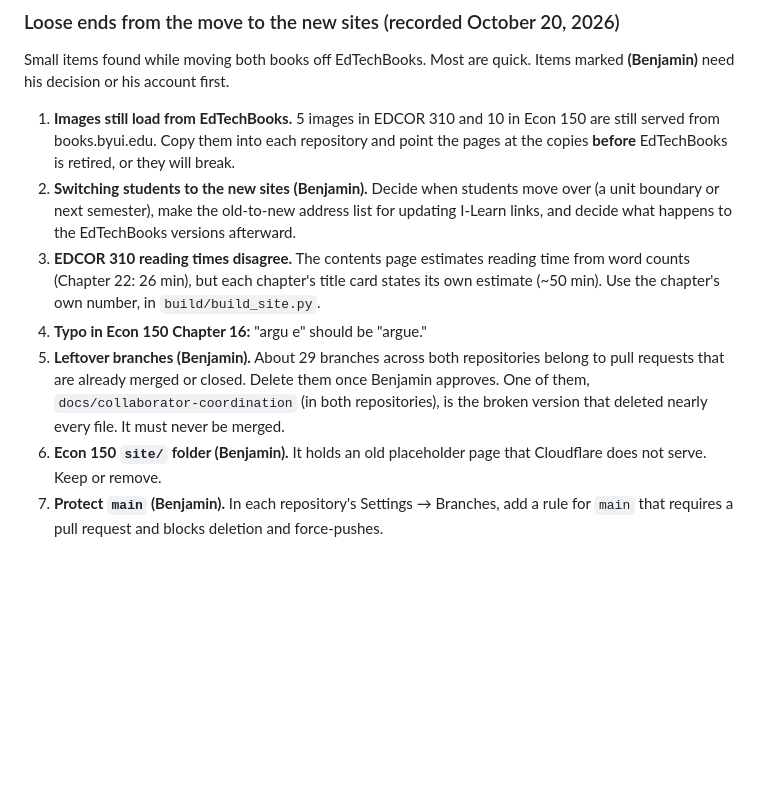
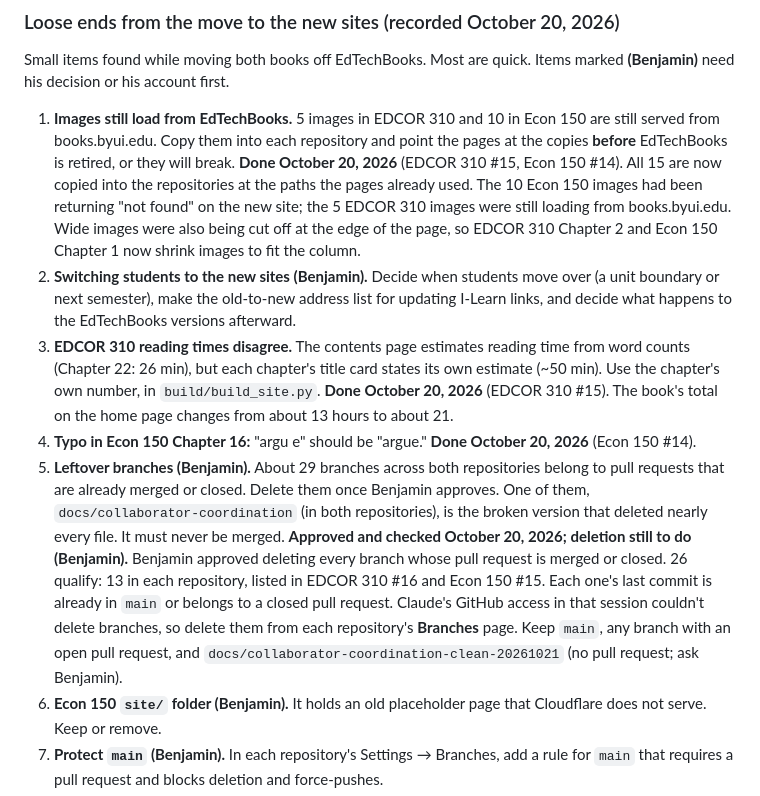
Before and after one commit to bpacini-alt/edcor-310-textbook, a Markdown page: PROJECT-PRIORITIES.md, the part around the change. Drawn GitHub-style; blank space fills up the shorter version.

Commit message:
Priorities: mark loose ends 1, 3, and 4 done; record the branch cleanup (#16)
Items 1 (images), 3 (EDCOR reading times), and 4 (Econ typo) are done in
EDCOR 310 #15 and Econ 150 #14. Item 5 (leftover branches) is approved and
checked, but this session could not delete branches, so it stays open for
Benjamin. Identical change in both repositories.


Claude-Session: https://claude.ai/code/session_01GNhyNSLhNSSqWVQv7X8mhd

Co-authored-by: Claude <noreply@anthropic.com>

```diff
--- a/PROJECT-PRIORITIES.md
+++ b/PROJECT-PRIORITIES.md
@@ -227,10 +227,14 @@ Full details, costs, and file-size limits are in `audio/README.md` under "Stage
 Small items found while moving both books off EdTechBooks. Most are quick. Items marked **(Benjamin)** need his decision or his account first.
 
 1. **Images still load from EdTechBooks.** 5 images in EDCOR 310 and 10 in Econ 150 are still served from books.byui.edu. Copy them into each repository and point the pages at the copies **before** EdTechBooks is retired, or they will break.
+   **Done October 20, 2026** (EDCOR 310 #15, Econ 150 #14). All 15 are now copied into the repositories at the paths the pages already used. The 10 Econ 150 images had been returning "not found" on the new site; the 5 EDCOR 310 images were still loading from books.byui.edu. Wide images were also being cut off at the edge of the page, so EDCOR 310 Chapter 2 and Econ 150 Chapter 1 now shrink images to fit the column.
 2. **Switching students to the new sites (Benjamin).** Decide when students move over (a unit boundary or next semester), make the old-to-new address list for updating I-Learn links, and decide what happens to the EdTechBooks versions afterward.
 3. **EDCOR 310 reading times disagree.** The contents page estimates reading time from word counts (Chapter 22: 26 min), but each chapter's title card states its own estimate (~50 min). Use the chapter's own number, in `build/build_site.py`.
+   **Done October 20, 2026** (EDCOR 310 #15). The book's total on the home page changes from about 13 hours to about 21.
 4. **Typo in Econ 150 Chapter 16:** "argu e" should be "argue."
+   **Done October 20, 2026** (Econ 150 #14).
 5. **Leftover branches (Benjamin).** About 29 branches across both repositories belong to pull requests that are already merged or closed. Delete them once Benjamin approves. One of them, `docs/collaborator-coordination` (in both repositories), is the broken version that deleted nearly every file. It must never be merged.
+   **Approved and checked October 20, 2026; deletion still to do (Benjamin).** Benjamin approved deleting every branch whose pull request is merged or closed. 26 qualify: 13 in each repository, listed in EDCOR 310 #16 and Econ 150 #15. Each one's last commit is already in `main` or belongs to a closed pull request. Claude's GitHub access in that session couldn't delete branches, so delete them from each repository's **Branches** page. Keep `main`, any branch with an open pull request, and `docs/collaborator-coordination-clean-20261021` (no pull request; ask Benjamin).
 6. **Econ 150 `site/` folder (Benjamin).** It holds an old placeholder page that Cloudflare does not serve. Keep or remove.
 7. **Protect `main` (Benjamin).** In each repository's Settings → Branches, add a rule for `main` that requires a pull request and blocks deletion and force-pushes.
 8. **Cloudflare preview builds (Benjamin).** Every branch shows a red X. Either turn off branch builds, or turn on preview links, so each pull request gets a test address to click before merging.
```
